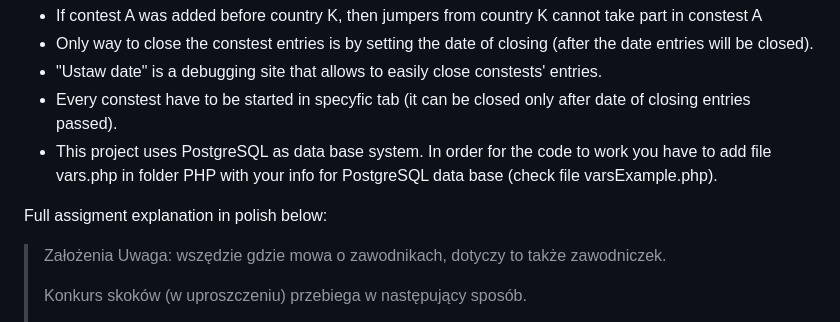
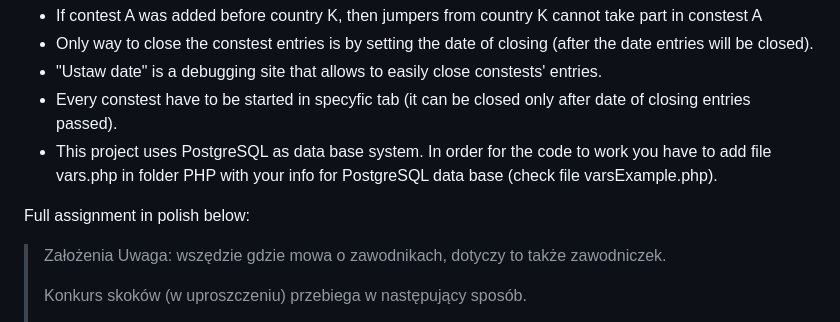
Before and after one commit to sormys/SkokiBazyDanych, a Markdown page: README.md, the part around the change. Drawn GitHub-style.

Commit message:
Fixed typo in README.md.

```diff
--- a/README.md
+++ b/README.md
@@ -9,7 +9,7 @@ Some technical info:
   (check file varsExample.php).
 
 
-Full assigment explanation in polish below:
+Full assignment in polish below:
 
 >Założenia
 >Uwaga: wszędzie gdzie mowa o zawodnikach, dotyczy to także zawodniczek.
```
